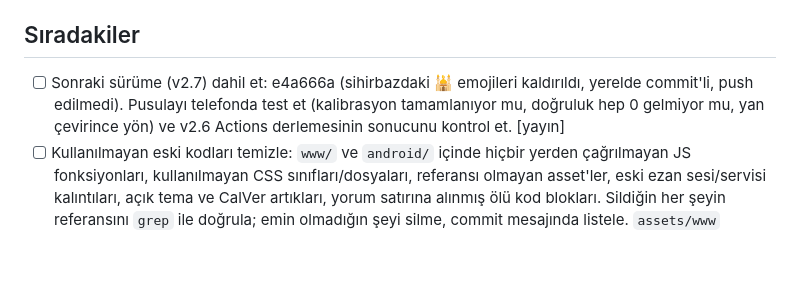
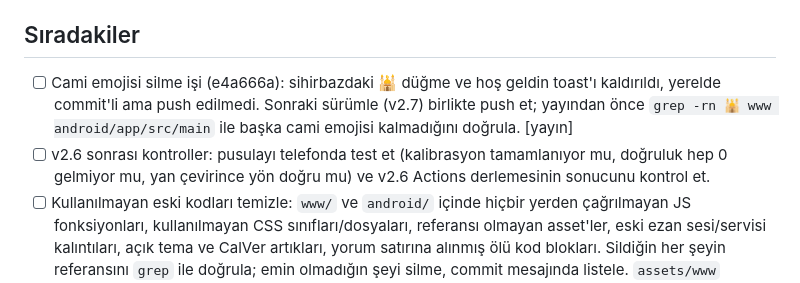
Before and after one commit to lyldz/tam-vakti, a Markdown page: TODO.md, the part around the change. Rendered like a GitHub page; blank space fills up the shorter version.

Commit message:
docs: TODO'da cami emojisi işi ayrı madde yapıldı
Co-Authored-By: Claude Sonnet 5.5 <noreply@anthropic.com>
Claude-Session: https://claude.ai/code/session_01BSuT7bH8LAwaNmkt8Gbj8Q

```diff
--- a/TODO.md
+++ b/TODO.md
@@ -8,7 +8,8 @@ Bir madde yapılamazsa `- [!]` ile işaretlenir ve altına nedeni yazılır.
 
 ## Sıradakiler
 
-- [ ] Sonraki sürüme (v2.7) dahil et: e4a666a (sihirbazdaki 🕌 emojileri kaldırıldı, yerelde commit'li, push edilmedi). Pusulayı telefonda test et (kalibrasyon tamamlanıyor mu, doğruluk hep 0 gelmiyor mu, yan çevirince yön) ve v2.6 Actions derlemesinin sonucunu kontrol et. [yayın]
+- [ ] Cami emojisi silme işi (e4a666a): sihirbazdaki 🕌 düğme ve hoş geldin toast'ı kaldırıldı, yerelde commit'li ama push edilmedi. Sonraki sürümle (v2.7) birlikte push et; yayından önce `grep -rn 🕌 www android/app/src/main` ile başka cami emojisi kalmadığını doğrula. [yayın]
+- [ ] v2.6 sonrası kontroller: pusulayı telefonda test et (kalibrasyon tamamlanıyor mu, doğruluk hep 0 gelmiyor mu, yan çevirince yön doğru mu) ve v2.6 Actions derlemesinin sonucunu kontrol et.
 - [ ] Kullanılmayan eski kodları temizle: `www/` ve `android/` içinde hiçbir yerden çağrılmayan JS fonksiyonları, kullanılmayan CSS sınıfları/dosyaları, referansı olmayan asset'ler, eski ezan sesi/servisi kalıntıları, açık tema ve CalVer artıkları, yorum satırına alınmış ölü kod blokları. Sildiğin her şeyin referansını `grep` ile doğrula; emin olmadığın şeyi silme, commit mesajında listele. `assets/www` kopyasından da sil. `node --check` ile JS'leri kontrol et.
 - [ ] Arka planda güncelleme bildirimi: mevcut `checkForUpdates` her açılışta sessizce çalışsın (sadece `canSelfUpdate` dağıtımında; Play sürümünde değil). Yeni sürüm varsa alt menüdeki Ayarlar düğmesinde küçük camgöbeği bir nokta (rozet) ve Ayarlar içindeki güncelleme satırında "Yeni sürüm vX.Y" işareti çıksın. Kullanıcıyı bir kez uyarsın (sürüm notlarıyla birlikte "Güncelle / Sonra" penceresi). "Sonra" denirse reddetme zamanını localStorage'a sürümle birlikte kaydet ve 24 saat dolmadan aynı sürüm için tekrar pencere açma. Nokta ise güncelleme yapılana kadar görünsün. Daha yeni bir sürüm çıkarsa bekleme süresi sıfırlansın. İnternet yoksa sessizce geç. `www/` → `assets/www` eşitle, `node --check` ile kontrol et.
 
```
